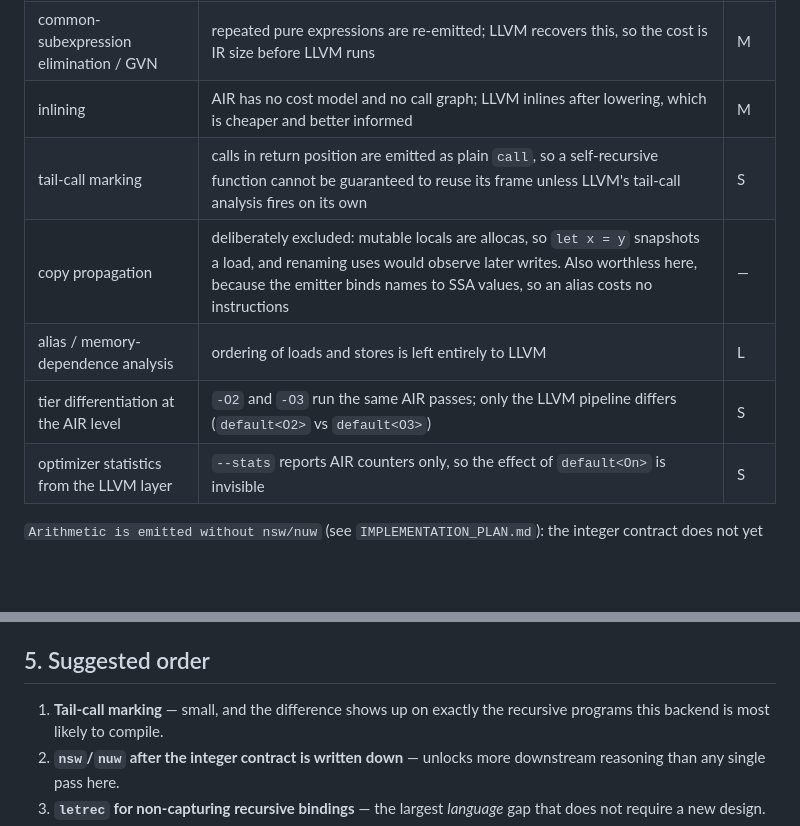
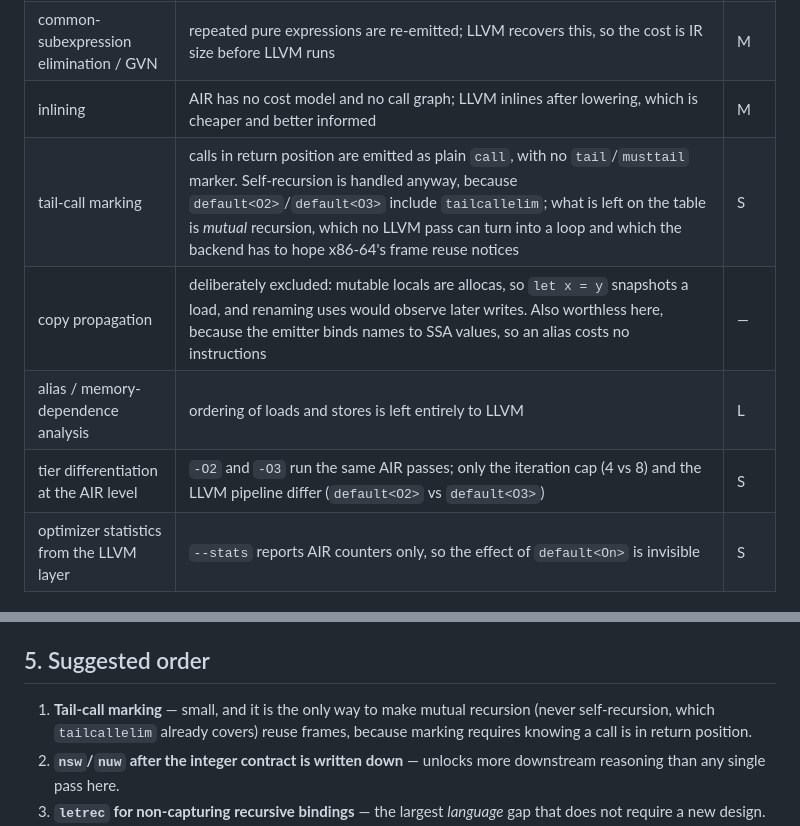
Before and after one commit to Consumed-by-Pride/Pridec, a Markdown page: docs/pear2/GAPS.md, 2 parts joined by grey strips. GitHub-like rendering; blank space fills up the shorter version.

Commit message:
docs/pear2: correct the tail-call and tier claims in GAPS.md
tailcallelim already runs inside default<O2>/<O3>, so self-recursion is
covered without a marker; what is actually missing is mutual recursion.
The tier row also overstated the difference between -O2 and -O3, which
share the AIR pass set and differ in iteration cap and LLVM pipeline.

Co-authored-by: arena-agent <297053741+arena-agent@users.noreply.github.com>

```diff
--- a/docs/pear2/GAPS.md
+++ b/docs/pear2/GAPS.md
@@ -52,10 +52,10 @@ is simply absent.
 | any CFG or dominance analysis | no constant propagation across branches, no loop-invariant motion, no dead-branch elimination on non-literal conditions, no SSA construction at the AIR level | L |
 | common-subexpression elimination / GVN | repeated pure expressions are re-emitted; LLVM recovers this, so the cost is IR size before LLVM runs | M |
 | inlining | AIR has no cost model and no call graph; LLVM inlines after lowering, which is cheaper and better informed | M |
-| tail-call marking | calls in return position are emitted as plain `call`, so a self-recursive function cannot be guaranteed to reuse its frame unless LLVM's tail-call analysis fires on its own | S |
+| tail-call marking | calls in return position are emitted as plain `call`, with no `tail`/`musttail` marker. Self-recursion is handled anyway, because `default<O2>`/`default<O3>` include `tailcallelim`; what is left on the table is *mutual* recursion, which no LLVM pass can turn into a loop and which the backend has to hope x86-64's frame reuse notices | S |
 | copy propagation | deliberately excluded: mutable locals are allocas, so `let x = y` snapshots a load, and renaming uses would observe later writes. Also worthless here, because the emitter binds names to SSA values, so an alias costs no instructions | — |
 | alias / memory-dependence analysis | ordering of loads and stores is left entirely to LLVM | L |
-| tier differentiation at the AIR level | `-O2` and `-O3` run the same AIR passes; only the LLVM pipeline differs (`default<O2>` vs `default<O3>`) | S |
+| tier differentiation at the AIR level | `-O2` and `-O3` run the same AIR passes; only the iteration cap (4 vs 8) and the LLVM pipeline differ (`default<O2>` vs `default<O3>`) | S |
 | optimizer statistics from the LLVM layer | `--stats` reports AIR counters only, so the effect of `default<On>` is invisible | S |
 
 `Arithmetic is emitted without nsw/nuw` (see `IMPLEMENTATION_PLAN.md`): the
@@ -98,8 +98,9 @@ range reasoning, and loop idioms.
 
 ## 5. Suggested order
 
-1. **Tail-call marking** — small, and the difference shows up on exactly the
-   recursive programs this backend is most likely to compile.
+1. **Tail-call marking** — small, and it is the only way to make mutual
+   recursion (never self-recursion, which `tailcallelim` already covers) reuse
+   frames, because marking requires knowing a call is in return position.
 2. **`nsw`/`nuw` after the integer contract is written down** — unlocks more
    downstream reasoning than any single pass here.
 3. **`letrec` for non-capturing recursive bindings** — the largest *language*
```
